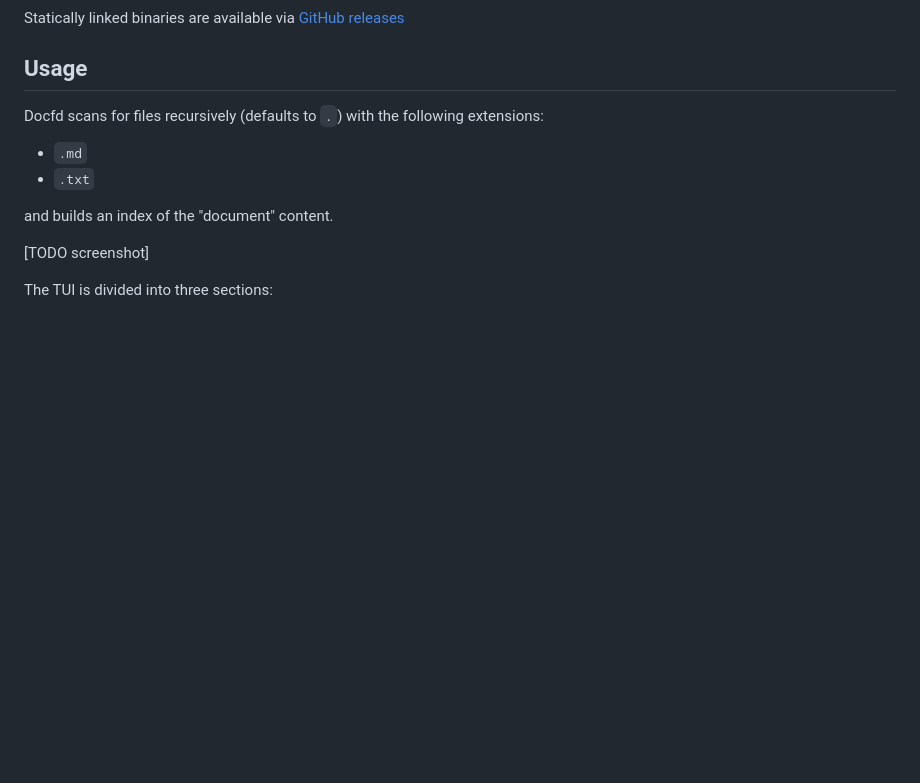
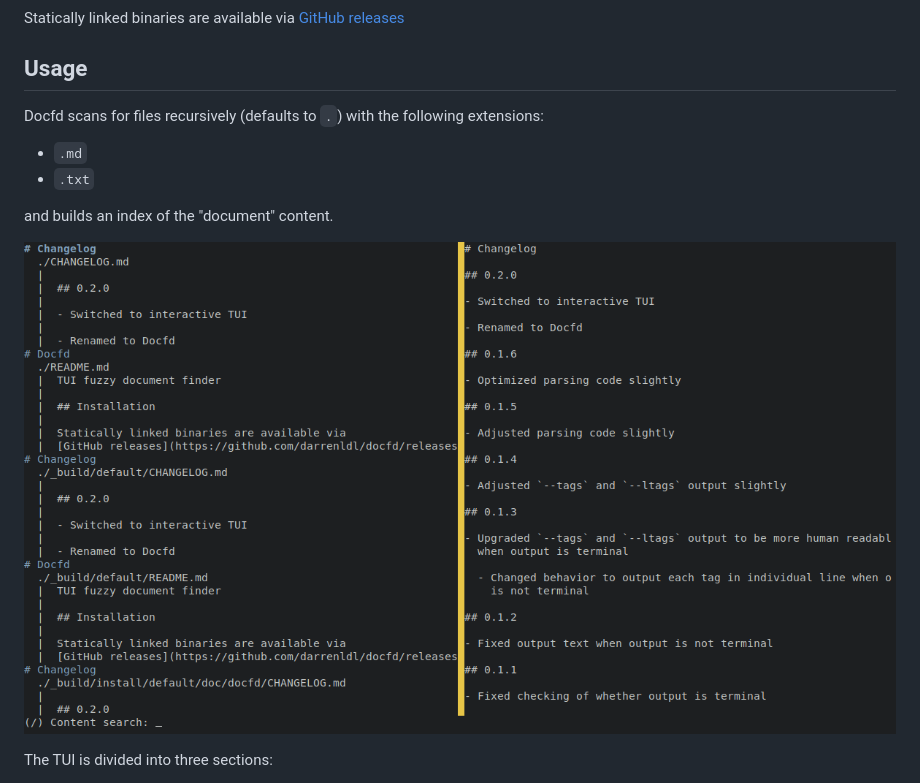
Before and after one commit to darrenldl/docfd, a Markdown page: README.md, the part around the change. Drawn GitHub-style; pictures changed too: screenshots/main.png (added); blank space fills up the shorter version.

Commit message:
Added screenshot

```diff
--- a/README.md
+++ b/README.md
@@ -15,7 +15,7 @@ Docfd scans for files recursively (defaults to `.`) with the following extension
 
 and builds an index of the "document" content.
 
-[TODO screenshot]
+![](screenshots/main.png)
 
 The TUI is divided into three sections:
 - Left is the list of documents which satisfy the search constraints
```
